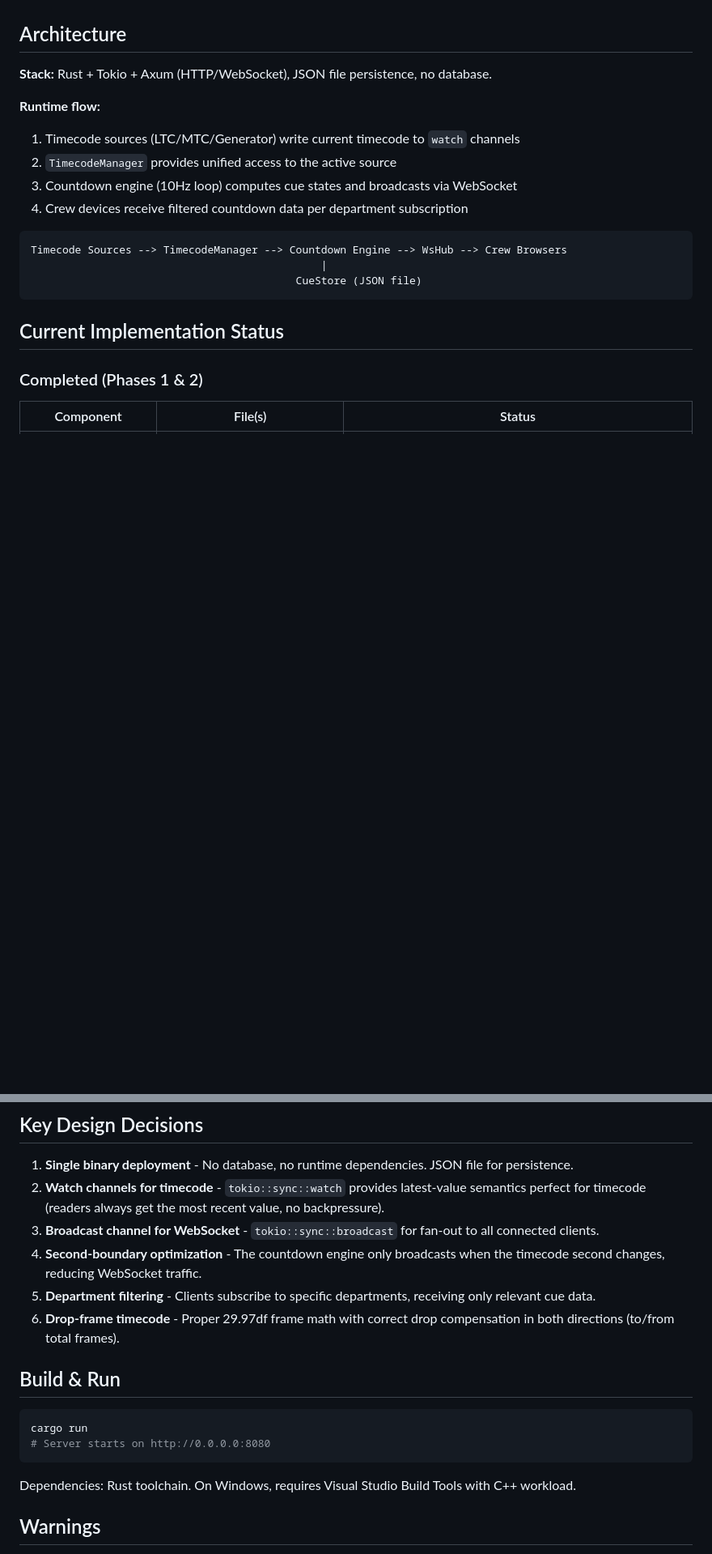
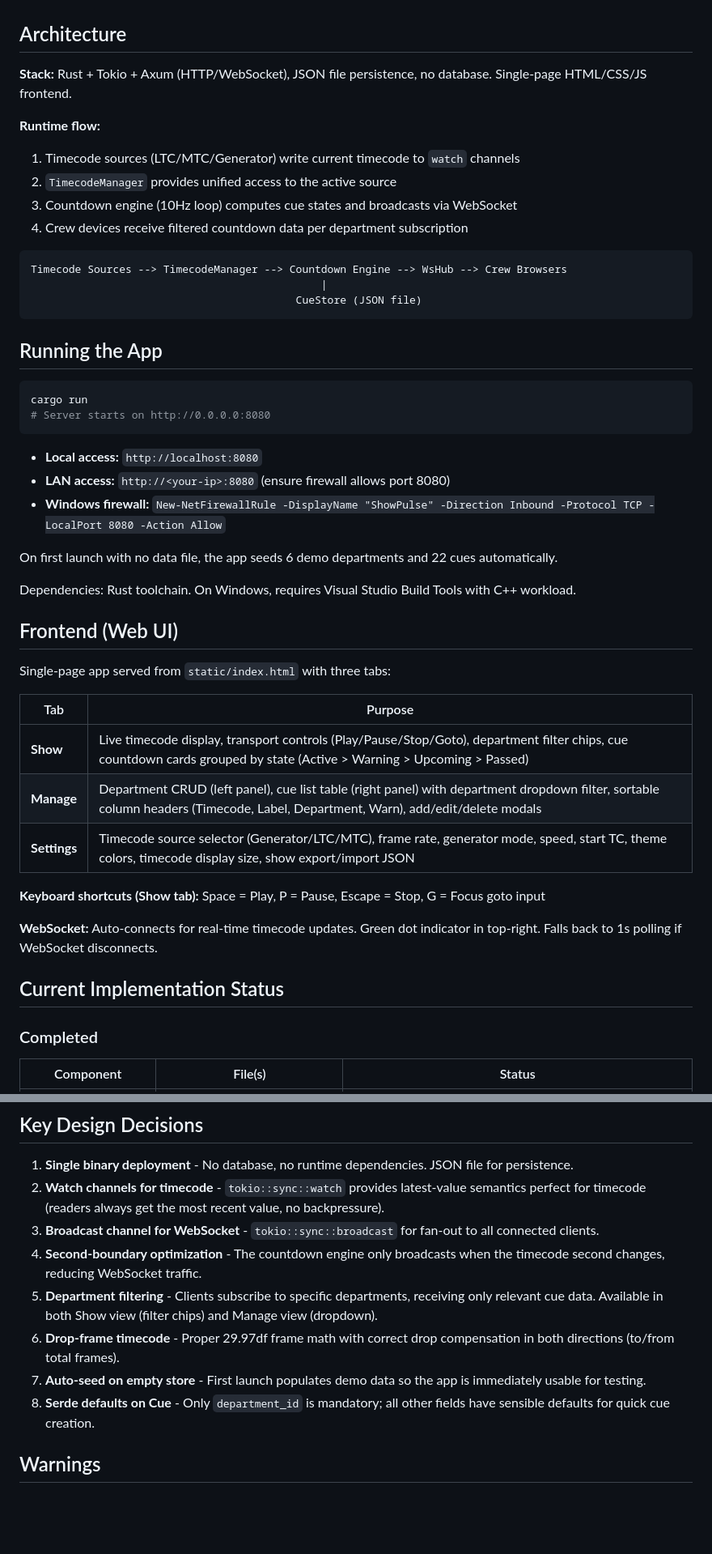
Before and after one commit to show-production/showpulse, a Markdown page: PROJECT_OVERVIEW.md, 2 parts joined by grey strips. Shown at 81% size. GitHub-like rendering; blank space fills up the shorter version.

````diff
--- a/PROJECT_OVERVIEW.md
+++ b/PROJECT_OVERVIEW.md
@@ -6,7 +6,7 @@ A self-hosted, local-WiFi show management platform for live productions. It read
 
 ## Architecture
 
-**Stack:** Rust + Tokio + Axum (HTTP/WebSocket), JSON file persistence, no database.
+**Stack:** Rust + Tokio + Axum (HTTP/WebSocket), JSON file persistence, no database. Single-page HTML/CSS/JS frontend.
 
 **Runtime flow:**
 1. Timecode sources (LTC/MTC/Generator) write current timecode to `watch` channels
@@ -20,9 +20,38 @@ Timecode Sources --> TimecodeManager --> Countdown Engine --> WsHub --> Crew Bro
                                           CueStore (JSON file)
 ```
 
+## Running the App
+
+```bash
+cargo run
+# Server starts on http://0.0.0.0:8080
+```
+
+- **Local access:** `http://localhost:8080`
+- **LAN access:** `http://<your-ip>:8080` (ensure firewall allows port 8080)
+- **Windows firewall:** `New-NetFirewallRule -DisplayName "ShowPulse" -Direction Inbound -Protocol TCP -LocalPort 8080 -Action Allow`
+
+On first launch with no data file, the app seeds 6 demo departments and 22 cues automatically.
+
+Dependencies: Rust toolchain. On Windows, requires Visual Studio Build Tools with C++ workload.
+
+## Frontend (Web UI)
+
+Single-page app served from `static/index.html` with three tabs:
+
+| Tab | Purpose |
+|-----|---------|
+| **Show** | Live timecode display, transport controls (Play/Pause/Stop/Goto), department filter chips, cue countdown cards grouped by state (Active > Warning > Upcoming > Passed) |
+| **Manage** | Department CRUD (left panel), cue list table (right panel) with department dropdown filter, sortable column headers (Timecode, Label, Department, Warn), add/edit/delete modals |
+| **Settings** | Timecode source selector (Generator/LTC/MTC), frame rate, generator mode, speed, start TC, theme colors, timecode display size, show export/import JSON |
+
+**Keyboard shortcuts (Show tab):** Space = Play, P = Pause, Escape = Stop, G = Focus goto input
+
+**WebSocket:** Auto-connects for real-time timecode updates. Green dot indicator in top-right. Falls back to 1s polling if WebSocket disconnects.
+
 ## Current Implementation Status
 
-### Completed (Phases 1 & 2)
+### Completed
 
 | Component | File(s) | Status |
 |-----------|---------|--------|
@@ -85,17 +127,10 @@ Timecode Sources --> TimecodeManager --> Countdown Engine --> WsHub --> Crew Bro
 2. **Watch channels for timecode** - `tokio::sync::watch` provides latest-value semantics perfect for timecode (readers always get the most recent value, no backpressure).
 3. **Broadcast channel for WebSocket** - `tokio::sync::broadcast` for fan-out to all connected clients.
 4. **Second-boundary optimization** - The countdown engine only broadcasts when the timecode second changes, reducing WebSocket traffic.
-5. **Department filtering** - Clients subscribe to specific departments, receiving only relevant cue data.
+5. **Department filtering** - Clients subscribe to specific departments, receiving only relevant cue data. Available in both Show view (filter chips) and Manage view (dropdown).
 6. **Drop-frame timecode** - Proper 29.97df frame math with correct drop compensation in both directions (to/from total frames).
-
-## Build & Run
-
-```bash
-cargo run
-# Server starts on http://0.0.0.0:8080
-```
-
-Dependencies: Rust toolchain. On Windows, requires Visual Studio Build Tools with C++ workload.
+7. **Auto-seed on empty store** - First launch populates demo data so the app is immediately usable for testing.
+8. **Serde defaults on Cue** - Only `department_id` is mandatory; all other fields have sensible defaults for quick cue creation.
 
 ## Warnings
 
````
Also changed, not shown: other parts of PROJECT_OVERVIEW.md (+31 -18 lines).
